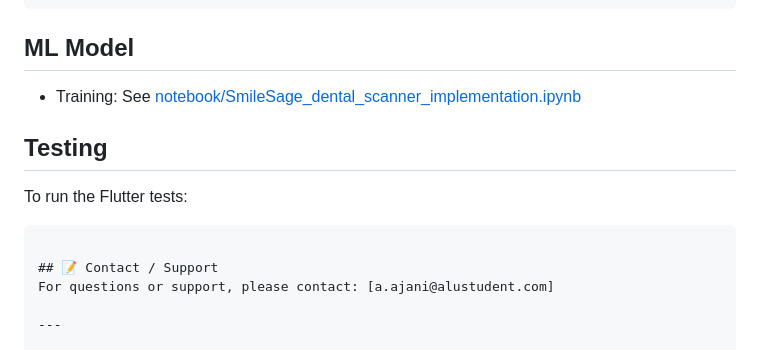
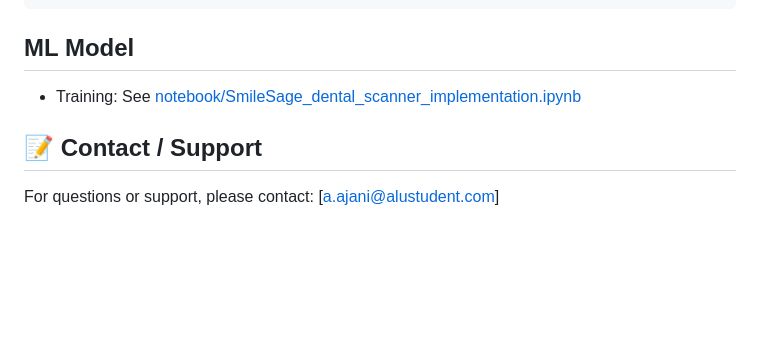
Before and after one commit to Elhameed/SmileSage, a Markdown page: README.md, the part around the change. Drawn GitHub-style; blank space fills up the shorter version.

````diff
--- a/README.md
+++ b/README.md
@@ -131,10 +131,6 @@ SmileSage/
 ## ML Model
 - Training: See [notebook/SmileSage_dental_scanner_implementation.ipynb](notebook/SmileSage_dental_scanner_implementation.ipynb)
 
-## Testing
-To run the Flutter tests:
-```
-
 ## 📝 Contact / Support
 For questions or support, please contact: [a.ajani@alustudent.com]
 
````
